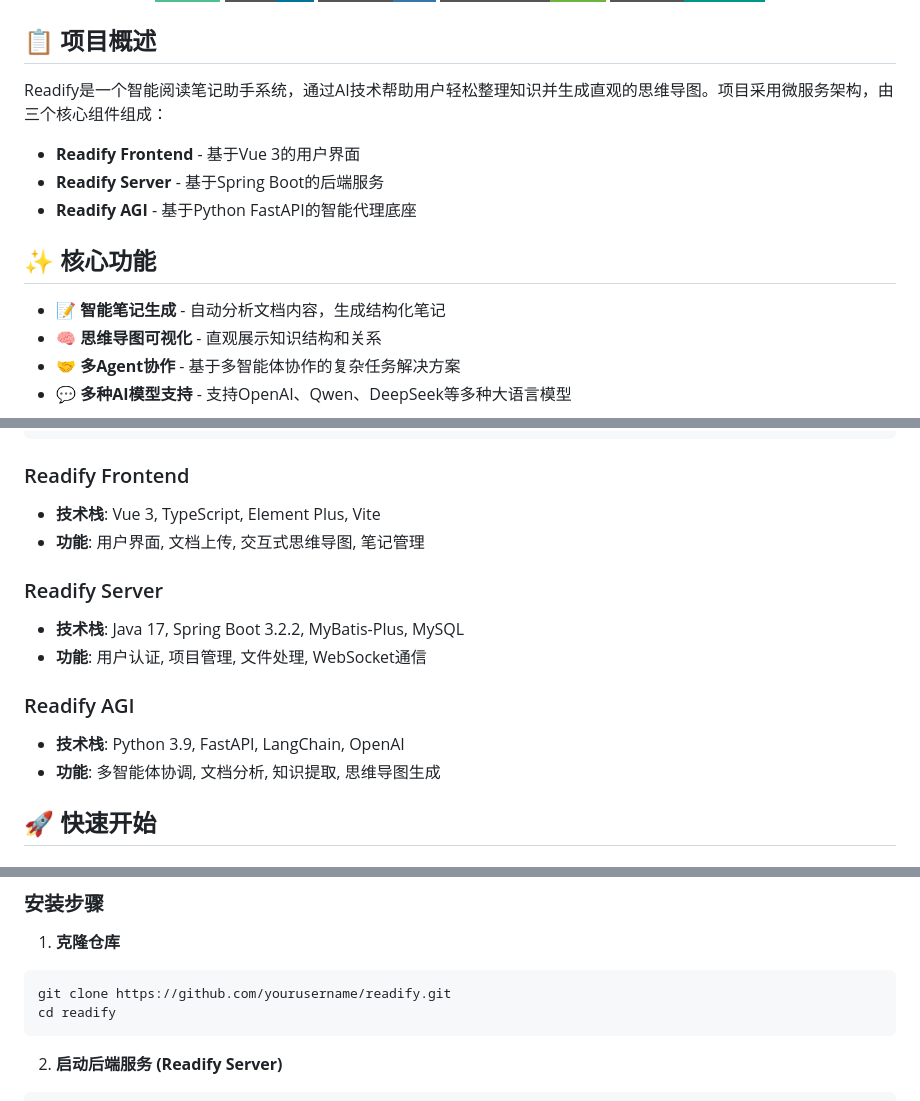
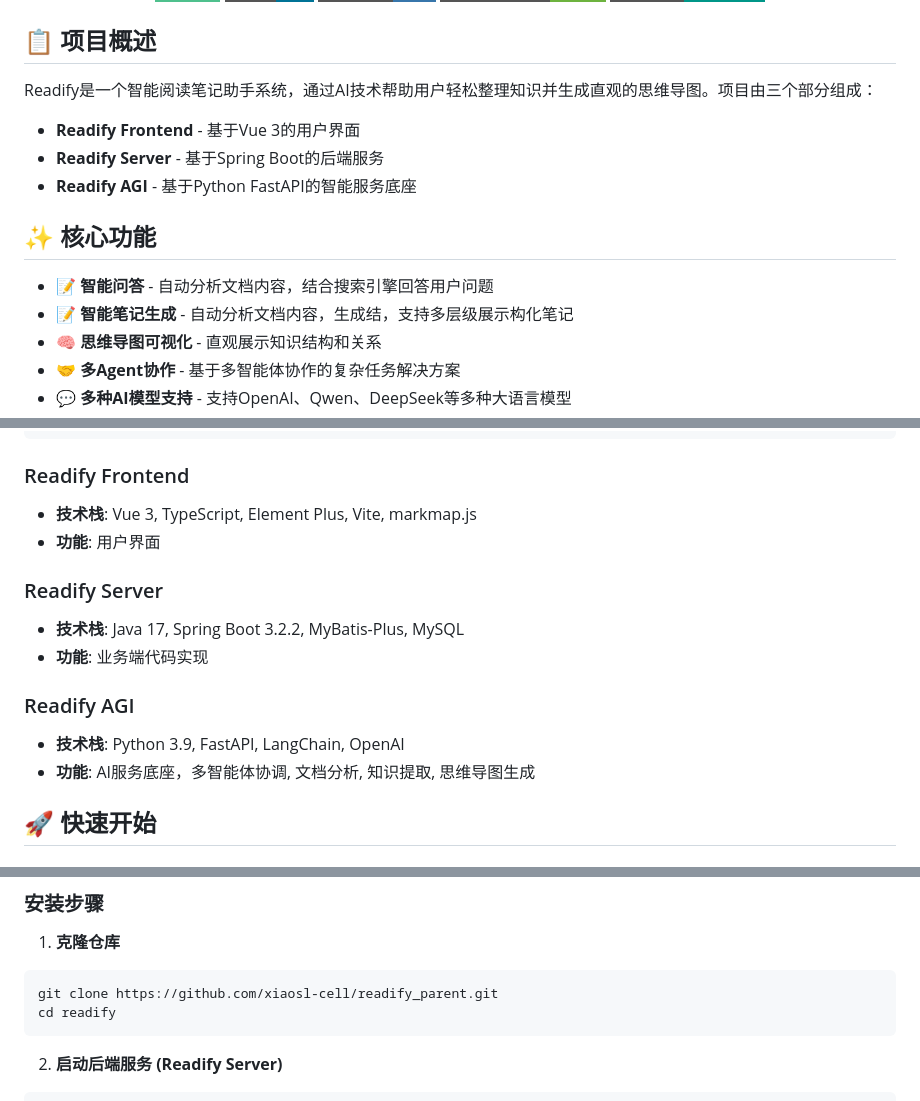
Before and after one commit to xiaosl-cell/readify_parent, a Markdown page: README.md, 3 parts joined by grey strips. Rendered like a GitHub page; badges without logos.

````diff
--- a/README.md
+++ b/README.md
@@ -12,15 +12,15 @@
 
 ## 📋 项目概述
 
-Readify是一个智能阅读笔记助手系统，通过AI技术帮助用户轻松整理知识并生成直观的思维导图。项目采用微服务架构，由三个核心组件组成：
+Readify是一个智能阅读笔记助手系统，通过AI技术帮助用户轻松整理知识并生成直观的思维导图。项目由三个部分组成：
 
 - **Readify Frontend** - 基于Vue 3的用户界面
 - **Readify Server** - 基于Spring Boot的后端服务
-- **Readify AGI** - 基于Python FastAPI的智能代理底座
+- **Readify AGI** - 基于Python FastAPI的智能服务底座
 
 ## ✨ 核心功能
-
-- 📝 **智能笔记生成** - 自动分析文档内容，生成结构化笔记
+- 📝 **智能问答** - 自动分析文档内容，结合搜索引擎回答用户问题
+- 📝 **智能笔记生成** - 自动分析文档内容，生成结，支持多层级展示构化笔记
 - 🧠 **思维导图可视化** - 直观展示知识结构和关系
 - 🤝 **多Agent协作** - 基于多智能体协作的复杂任务解决方案
 - 💬 **多种AI模型支持** - 支持OpenAI、Qwen、DeepSeek等多种大语言模型
@@ -38,18 +38,18 @@ readify_parent/
 
 ### Readify Frontend
 
-- **技术栈**: Vue 3, TypeScript, Element Plus, Vite
-- **功能**: 用户界面, 文档上传, 交互式思维导图, 笔记管理
+- **技术栈**: Vue 3, TypeScript, Element Plus, Vite, markmap.js
+- **功能**: 用户界面
 
 ### Readify Server
 
 - **技术栈**: Java 17, Spring Boot 3.2.2, MyBatis-Plus, MySQL
-- **功能**: 用户认证, 项目管理, 文件处理, WebSocket通信
+- **功能**: 业务端代码实现
 
 ### Readify AGI
 
 - **技术栈**: Python 3.9, FastAPI, LangChain, OpenAI
-- **功能**: 多智能体协调, 文档分析, 知识提取, 思维导图生成
+- **功能**: AI服务底座，多智能体协调, 文档分析, 知识提取, 思维导图生成
 
 ## 🚀 快速开始
 
@@ -64,7 +64,7 @@ readify_parent/
 
 1. **克隆仓库**
 ```bash
-git clone https://github.com/yourusername/readify.git
+git clone https://github.com/xiaosl-cell/readify_parent.git
 cd readify
 ```
 
````
